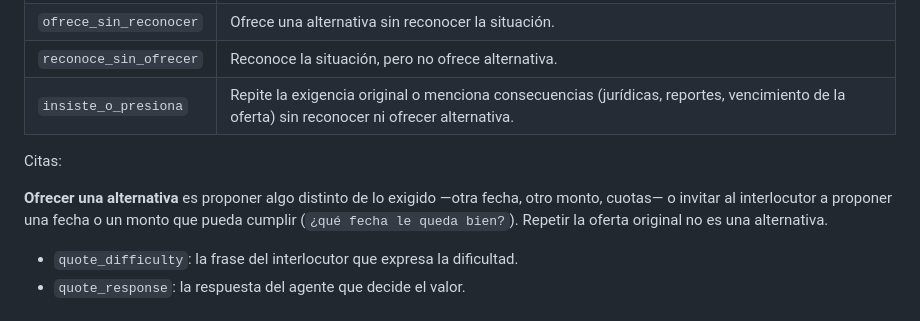
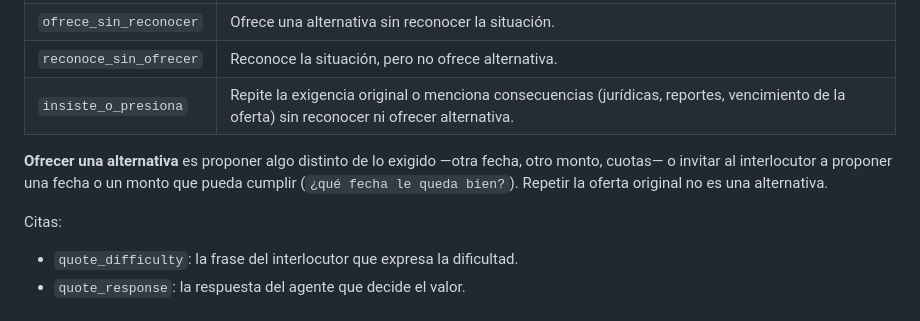
Before and after one commit to mauriciosf2004/crecere-humanos-vs-ia, a Markdown page: src/rubric_desenlace.md, the part around the change. GitHub-like rendering.

Commit message:
Ordena la definición de alternativa antes de las citas en la rúbrica de desenlace

```diff
--- a/src/rubric_desenlace.md
+++ b/src/rubric_desenlace.md
@@ -113,11 +113,11 @@ inmediatamente después, en sus turnos siguientes:
 | `reconoce_sin_ofrecer` | Reconoce la situación, pero no ofrece alternativa. |
 | `insiste_o_presiona` | Repite la exigencia original o menciona consecuencias (jurídicas, reportes, vencimiento de la oferta) sin reconocer ni ofrecer alternativa. |
 
-Citas:
-
 **Ofrecer una alternativa** es proponer algo distinto de lo exigido —otra fecha, otro monto, cuotas— o
 invitar al interlocutor a proponer una fecha o un monto que pueda cumplir (`¿qué fecha le queda
 bien?`). Repetir la oferta original no es una alternativa.
+
+Citas:
 
 - `quote_difficulty`: la frase del interlocutor que expresa la dificultad.
 - `quote_response`: la respuesta del agente que decide el valor.
```
